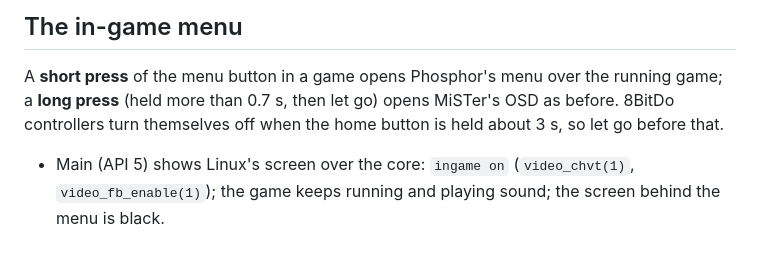
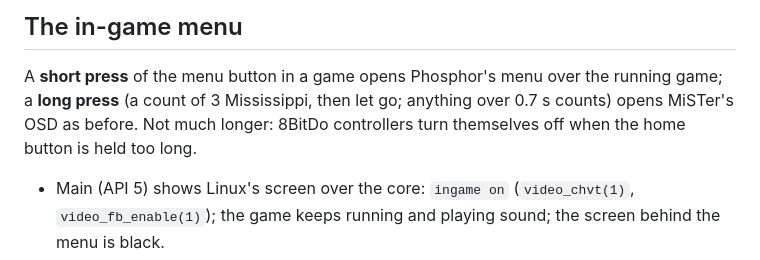
Before and after one commit to f3bandit/phosphor_os, a Markdown page: docs/discs.md, the part around the change. Drawn GitHub-style.

Commit message:
docs/discs.md: the long press as the FAQ says it

```diff
--- a/docs/discs.md
+++ b/docs/discs.md
@@ -55,8 +55,8 @@ by itself: the user picks the disc.
 ## The in-game menu
 
 A **short press** of the menu button in a game opens Phosphor's menu over the running game; a **long
-press** (held more than 0.7 s, then let go) opens MiSTer's OSD as before. 8BitDo controllers turn
-themselves off when the home button is held about 3 s, so let go before that.
+press** (a count of 3 Mississippi, then let go; anything over 0.7 s counts) opens MiSTer's OSD as
+before. Not much longer: 8BitDo controllers turn themselves off when the home button is held too long.
 
 - Main (API 5) shows Linux's screen over the core: `ingame on` (`video_chvt(1)`, `video_fb_enable(1)`);
   the game keeps running and playing sound; the screen behind the menu is black.
```
